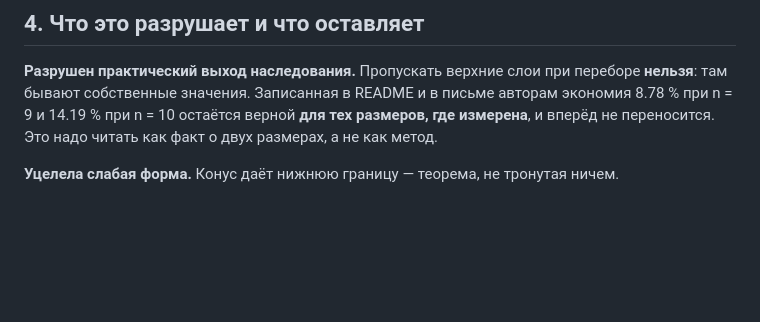
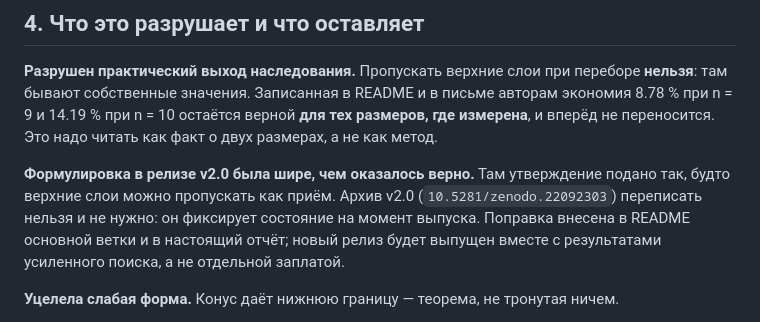
Before and after one commit to aoktyabrev/contextuality-gap-exhaustive, a Markdown page: REPORT_STAGE8.md, the part around the change. Rendered like a GitHub page; blank space fills up the shorter version.

```diff
--- a/REPORT_STAGE8.md
+++ b/REPORT_STAGE8.md
@@ -97,6 +97,12 @@
 измерена**, и вперёд не переносится. Это надо читать как факт о двух размерах, а не как
 метод.
 
+**Формулировка в релизе v2.0 была шире, чем оказалось верно.** Там утверждение подано
+так, будто верхние слои можно пропускать как приём. Архив v2.0
+(`10.5281/zenodo.22092303`) переписать нельзя и не нужно: он фиксирует состояние на
+момент выпуска. Поправка внесена в README основной ветки и в настоящий отчёт; новый
+релиз будет выпущен вместе с результатами усиленного поиска, а не отдельной заплатой.
+
 **Уцелела слабая форма.** Конус даёт нижнюю границу — теорема, не тронутая ничем.
 
 **Под ударом наше запечатанное предсказание для n = 12** (`PREDICTION_N12_LAYERS.md`,
```
Also changed, not shown: README.md (+45 -31 lines).
